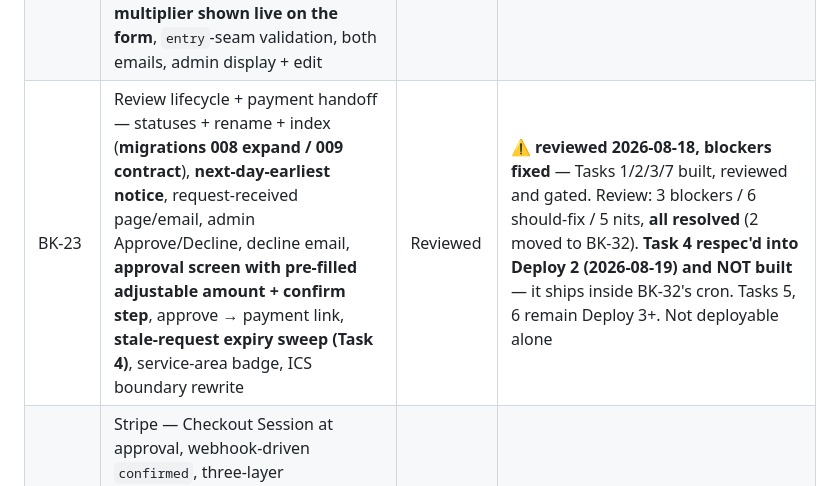
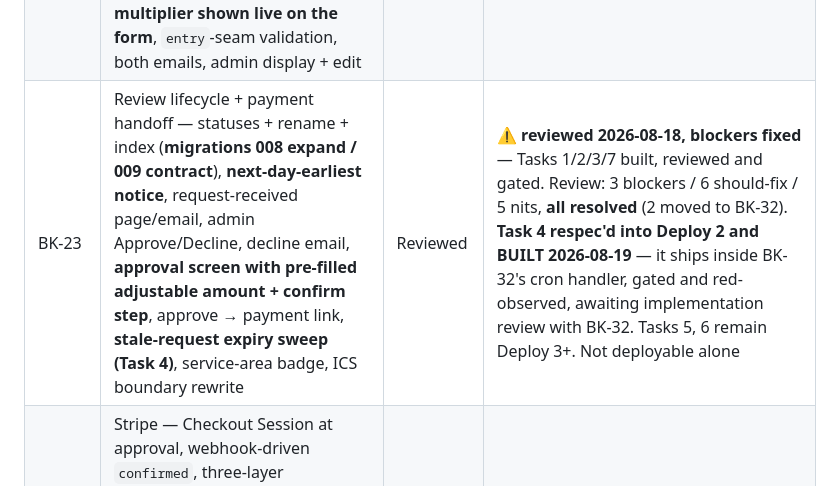
Before and after one commit to angularbrackets-web/yegrestoration, a Markdown page: docs/booking/ROADMAP.md, the part around the change. Rendered like a GitHub page.

Commit message:
docs: three stale lines that contradict what was built
The ROADMAP's BK-23 row still said Task 4 was NOT built while the progress
table two screens below said built; built is correct, and the row now says so
with the same qualifier the ticket carries (gated, red-observed, awaiting
review with BK-32).

BK-23 named BK-32's migration "009" in two places. 009 is BK-23's own contract
phase, taken on 2026-08-18 when 008 was split around the deploy; BK-32's is
010. Both references corrected.

A third of the same class, found while fixing the other two: BK-23's "Open, for
whoever picks this up" still opened with "Task 4 — in Deploy 2 and unbuilt",
contradicting its own header and its own What-is-built table.

No behaviour change; documents only.

Co-Authored-By: Claude Opus 5 <noreply@anthropic.com>
Claude-Session: https://claude.ai/code/session_01SXWhr1ozWscoqRXDbkvY1g

```diff
--- a/docs/booking/ROADMAP.md
+++ b/docs/booking/ROADMAP.md
@@ -1194,7 +1194,7 @@ minimum-notice change is a prerequisite for its own payment deadline.
 | --- | --- | --- | --- |
 | BK-43 | **Resend idempotency prefix carries the message type** — `booking-<id>:<to>` becomes `booking-<id>-<type>:<to>`. Split out of BK-23 on 2026-08-18 so the build order does not need one ticket to span two commits. No migration | Reviewed | ✅ **implemented 2026-08-18** — gates green, 4 red rows; awaiting review |
 | BK-31 | Assessment tier selection at booking — radio group in the terms box, `assessment_tier` column (**migration 007**), **`(tier, service)` price table with the mould override**, **1.5x weekend multiplier shown live on the form**, `entry`-seam validation, both emails, admin display + edit | Reviewed | ✅ **implemented 2026-08-18** — gates green, 12 red rows; awaiting review |
-| BK-23 | Review lifecycle + payment handoff — statuses + rename + index (**migrations 008 expand / 009 contract**), **next-day-earliest notice**, request-received page/email, admin Approve/Decline, decline email, **approval screen with pre-filled adjustable amount + confirm step**, approve → payment link, **stale-request expiry sweep (Task 4)**, service-area badge, ICS boundary rewrite | Reviewed | ⚠️ **reviewed 2026-08-18, blockers fixed** — Tasks 1/2/3/7 built, reviewed and gated. Review: 3 blockers / 6 should-fix / 5 nits, **all resolved** (2 moved to BK-32). **Task 4 respec'd into Deploy 2 (2026-08-19) and NOT built** — it ships inside BK-32's cron. Tasks 5, 6 remain Deploy 3+. Not deployable alone |
+| BK-23 | Review lifecycle + payment handoff — statuses + rename + index (**migrations 008 expand / 009 contract**), **next-day-earliest notice**, request-received page/email, admin Approve/Decline, decline email, **approval screen with pre-filled adjustable amount + confirm step**, approve → payment link, **stale-request expiry sweep (Task 4)**, service-area badge, ICS boundary rewrite | Reviewed | ⚠️ **reviewed 2026-08-18, blockers fixed** — Tasks 1/2/3/7 built, reviewed and gated. Review: 3 blockers / 6 should-fix / 5 nits, **all resolved** (2 moved to BK-32). **Task 4 respec'd into Deploy 2 and BUILT 2026-08-19** — it ships inside BK-32's cron handler, gated and red-observed, awaiting implementation review with BK-32. Tasks 5, 6 remain Deploy 3+. Not deployable alone |
 | BK-32 | Stripe — Checkout Session at approval, webhook-driven `confirmed`, three-layer idempotency, payment columns + `stripe_events` (**migration 010**), GST line item, **expiry cron carrying TWO sweeps — payment expiry (its own) and BK-23 Task 4's stale-request expiry**, **`markPaid()` seam + Interac "mark as paid" second entry point** | Reviewed | draft — also inherits BK-23's S2 (attempt-varying idempotency prefix, a prerequisite once cancel-and-re-approve exists) and N5 (double conversion on `success_url`) |
 | BK-33 | Refund mechanics — `refunds.create`, company-cancel refund in one action, reconciliation webhook. **Customer-cancel policy values are now answered (24h), so only the mechanism is left** | Reviewed | draft |
 | BK-34a | Photos for phone bookings — appointment-scoped upload token, public `/upload/<token>/` page, admin fallback file input, per-appointment rate limit | Reviewed | ✅ **DEPLOYED 2026-08-16** (`f6e40b5`) — reviewed, all findings resolved; verified live end to end including a real upload landing in admin. Amended by BK-37 and BK-40 |
```
Also changed, not shown: 1 other file.
